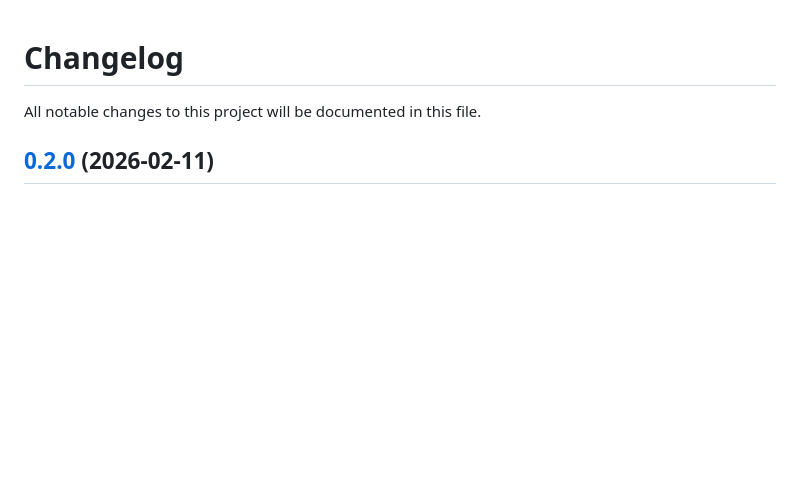
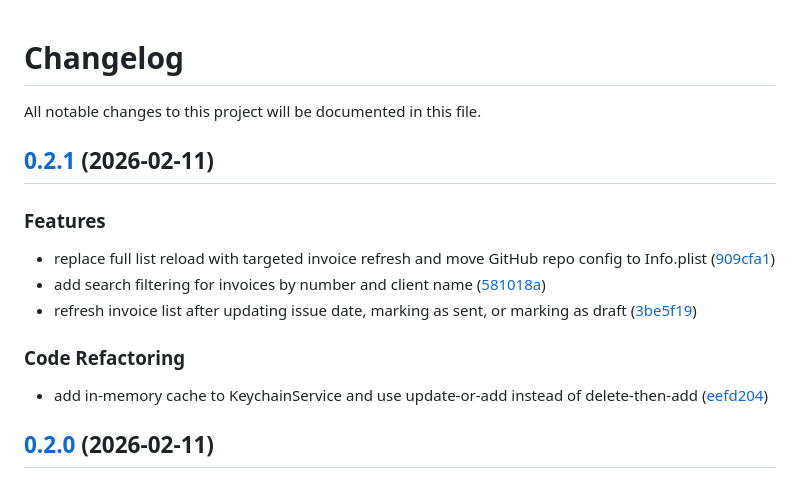
Before and after one commit to jorisnoo/Harvie, a Markdown page: CHANGELOG.md, the part around the change. Rendered like a GitHub page; blank space fills up the shorter version.

Commit message:
release: 0.2.1

```diff
--- a/CHANGELOG.md
+++ b/CHANGELOG.md
@@ -2,6 +2,17 @@
 
 All notable changes to this project will be documented in this file.
 
+## [0.2.1](https://github.com/jorisnoo/HarvestQRBill/releases/tag/v0.2.1) (2026-02-11)
+
+### Features
+
+- replace full list reload with targeted invoice refresh and move GitHub repo config to Info.plist ([909cfa1](https://github.com/jorisnoo/HarvestQRBill/commit/909cfa1a16cedd45b40864e6e79830ebbfc05888))
+- add search filtering for invoices by number and client name ([581018a](https://github.com/jorisnoo/HarvestQRBill/commit/581018aaa81c7b2c37bef884982938e21aeb4da2))
+- refresh invoice list after updating issue date, marking as sent, or marking as draft ([3be5f19](https://github.com/jorisnoo/HarvestQRBill/commit/3be5f19c047ba64e1cd5b319686b1bfe500ce5e3))
+
+### Code Refactoring
+
+- add in-memory cache to KeychainService and use update-or-add instead of delete-then-add ([eefd204](https://github.com/jorisnoo/HarvestQRBill/commit/eefd204986e51628a2448f7498cf4e9bba9a3677))
 ## [0.2.0](https://github.com/jorisnoo/HarvestQRBill/releases/tag/v0.2.0) (2026-02-11)
 
 ### Features
```
